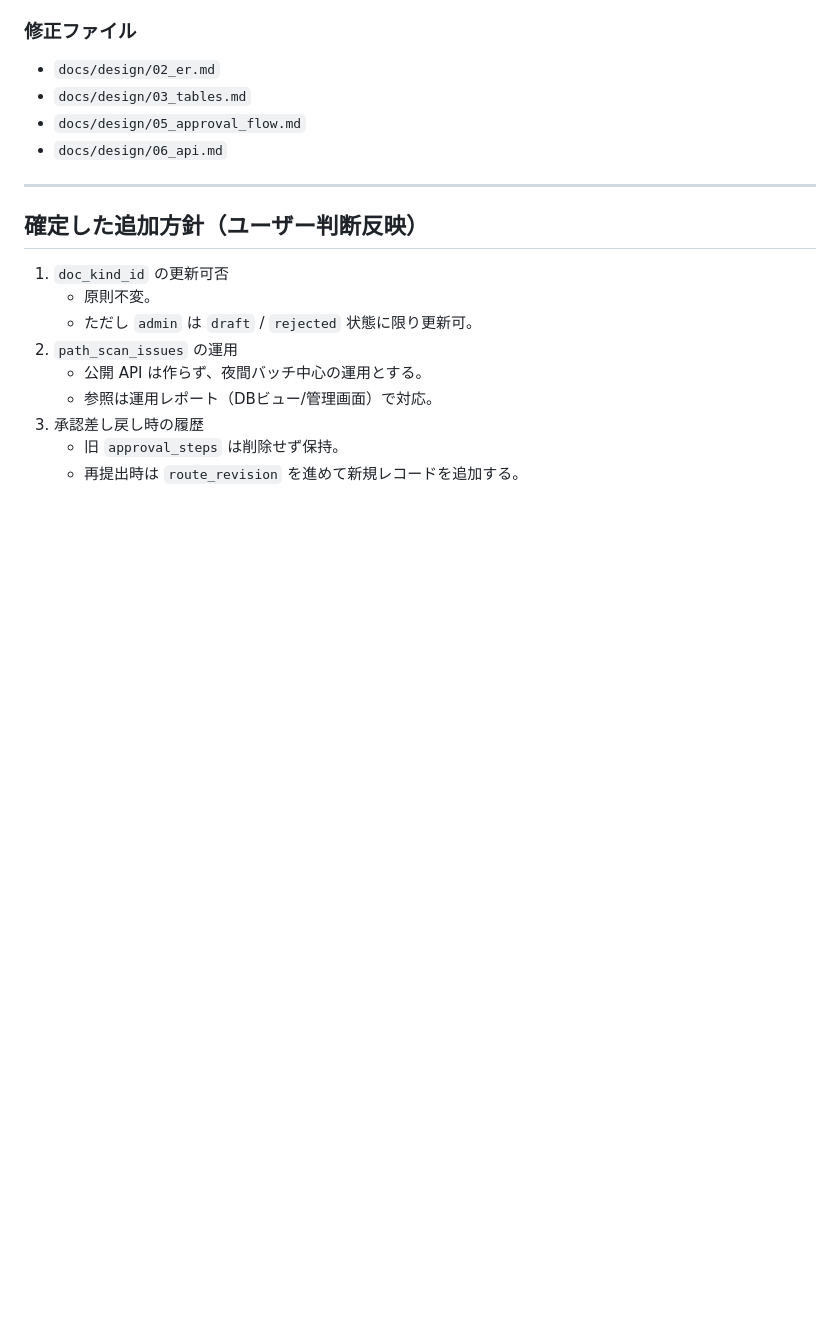
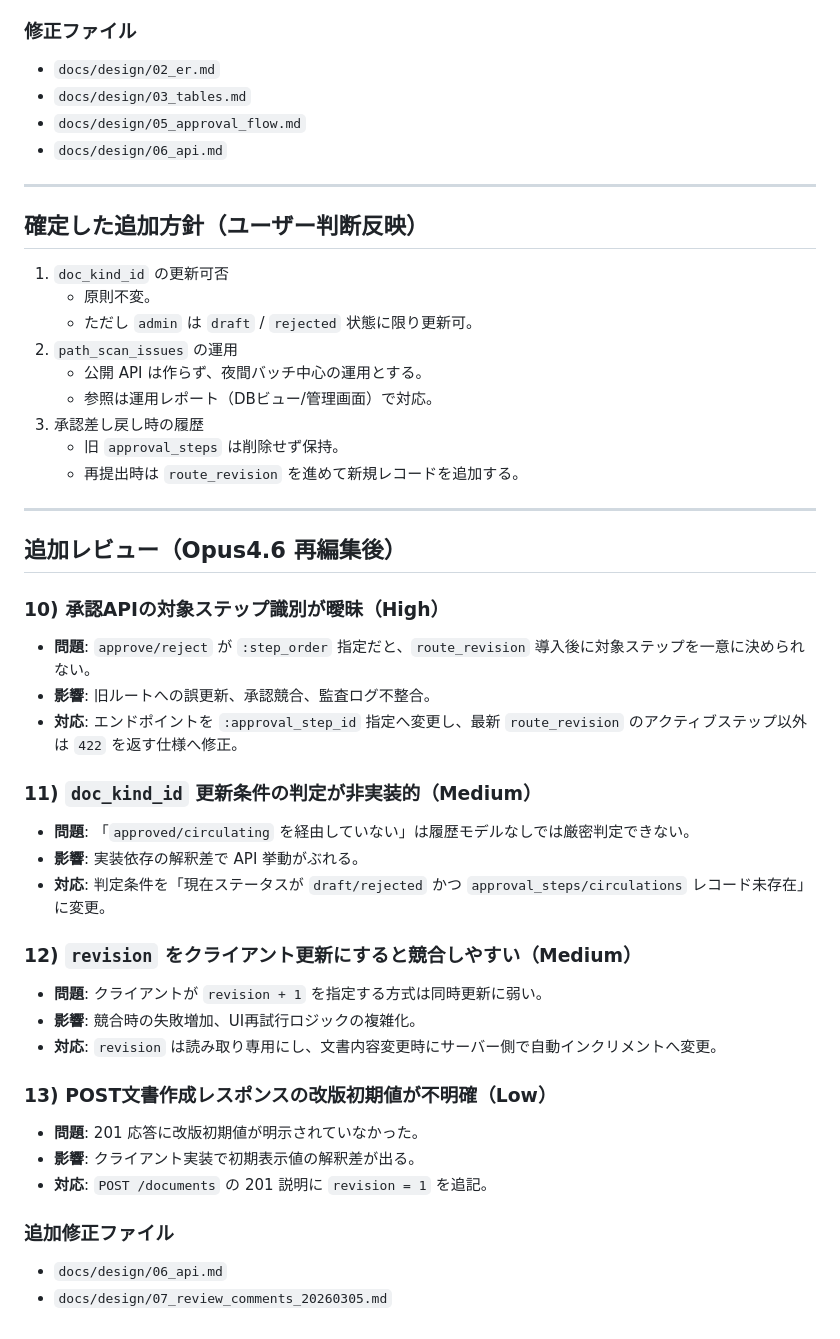
Before and after one commit to tagawa0525/doc_man, a Markdown page: docs/design/07_review_comments_20260305.md, the part around the change. Rendered like a GitHub page; blank space fills up the shorter version.

Commit message:
docs: update API design and review comments to clarify approval step identification and document revision handling

```diff
--- a/docs/design/07_review_comments_20260305.md
+++ b/docs/design/07_review_comments_20260305.md
@@ -106,3 +106,36 @@
 3. 承認差し戻し時の履歴
    - 旧 `approval_steps` は削除せず保持。
    - 再提出時は `route_revision` を進めて新規レコードを追加する。
+
+---
+
+## 追加レビュー（Opus4.6 再編集後）
+
+### 10) 承認APIの対象ステップ識別が曖昧（High）
+
+- **問題**: `approve/reject` が `:step_order` 指定だと、`route_revision` 導入後に対象ステップを一意に決められない。
+- **影響**: 旧ルートへの誤更新、承認競合、監査ログ不整合。
+- **対応**: エンドポイントを `:approval_step_id` 指定へ変更し、最新 `route_revision` のアクティブステップ以外は `422` を返す仕様へ修正。
+
+### 11) `doc_kind_id` 更新条件の判定が非実装的（Medium）
+
+- **問題**: 「`approved/circulating` を経由していない」は履歴モデルなしでは厳密判定できない。
+- **影響**: 実装依存の解釈差で API 挙動がぶれる。
+- **対応**: 判定条件を「現在ステータスが `draft/rejected` かつ `approval_steps/circulations` レコード未存在」に変更。
+
+### 12) `revision` をクライアント更新にすると競合しやすい（Medium）
+
+- **問題**: クライアントが `revision + 1` を指定する方式は同時更新に弱い。
+- **影響**: 競合時の失敗増加、UI再試行ロジックの複雑化。
+- **対応**: `revision` は読み取り専用にし、文書内容変更時にサーバー側で自動インクリメントへ変更。
+
+### 13) POST文書作成レスポンスの改版初期値が不明確（Low）
+
+- **問題**: 201 応答に改版初期値が明示されていなかった。
+- **影響**: クライアント実装で初期表示値の解釈差が出る。
+- **対応**: `POST /documents` の 201 説明に `revision = 1` を追記。
+
+### 追加修正ファイル
+
+- `docs/design/06_api.md`
+- `docs/design/07_review_comments_20260305.md`
```
Also changed, not shown: docs/design/06_api.md (+13 -8 lines).
